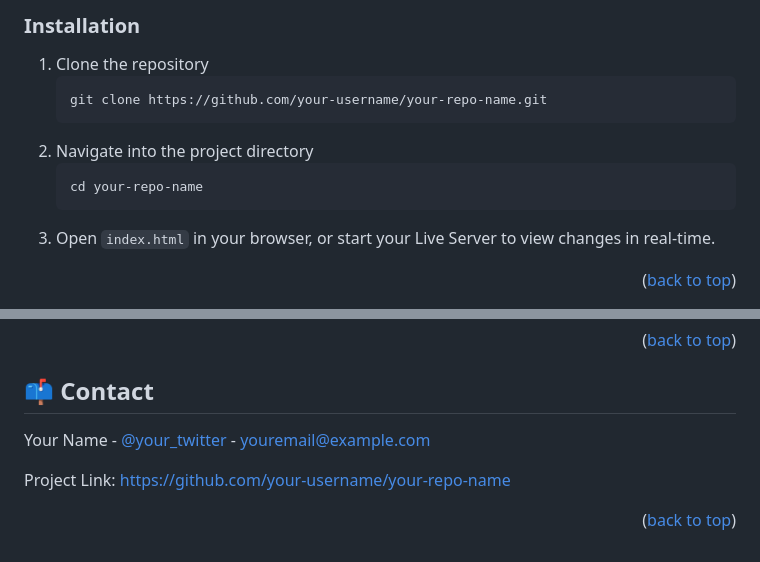
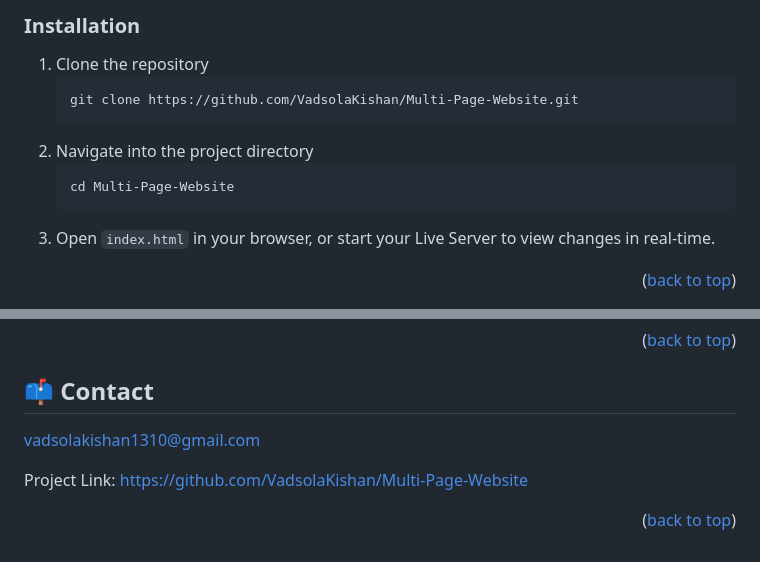
Before and after one commit to VadsolaKishan/Multi-Page-Website, a Markdown page: README.md, 2 parts joined by grey strips. GitHub-like rendering.

Commit message:
Update contact info and repo links

````diff
--- a/README.md
+++ b/README.md
@@ -99,11 +99,11 @@ You will need a modern web browser and optionally a local development server for
 
 1. Clone the repository
    ```sh
-   git clone https://github.com/your-username/your-repo-name.git
+   git clone https://github.com/VadsolaKishan/Multi-Page-Website.git
    ```
 2. Navigate into the project directory
    ```sh
-   cd your-repo-name
+   cd Multi-Page-Website
    ```
 3. Open `index.html` in your browser, or start your Live Server to view changes in real-time.
 
@@ -156,9 +156,9 @@ Distributed under the MIT License. See `LICENSE` for more information.
 <!-- CONTACT -->
 ## 📫 Contact
 
-Your Name - [@your_twitter](https://twitter.com/your_twitter) - youremail@example.com
+vadsolakishan1310@gmail.com
 
-Project Link: [https://github.com/your-username/your-repo-name](https://github.com/your-username/your-repo-name)
+Project Link: [https://github.com/VadsolaKishan/Multi-Page-Website](https://github.com/VadsolaKishan/Multi-Page-Website)
 
 <p align="right">(<a href="#readme-top">back to top</a>)</p>
 
````
Also changed, not shown: other parts of README.md (+3 -3 lines).
